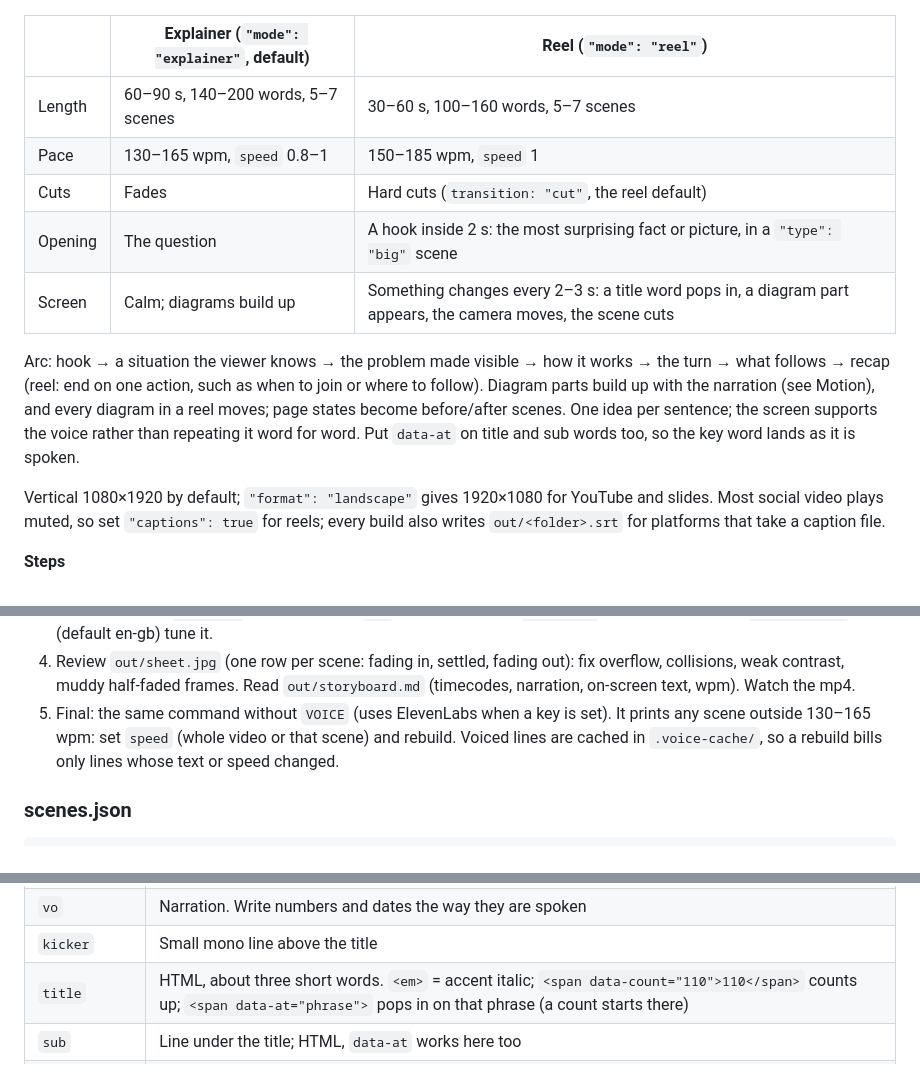
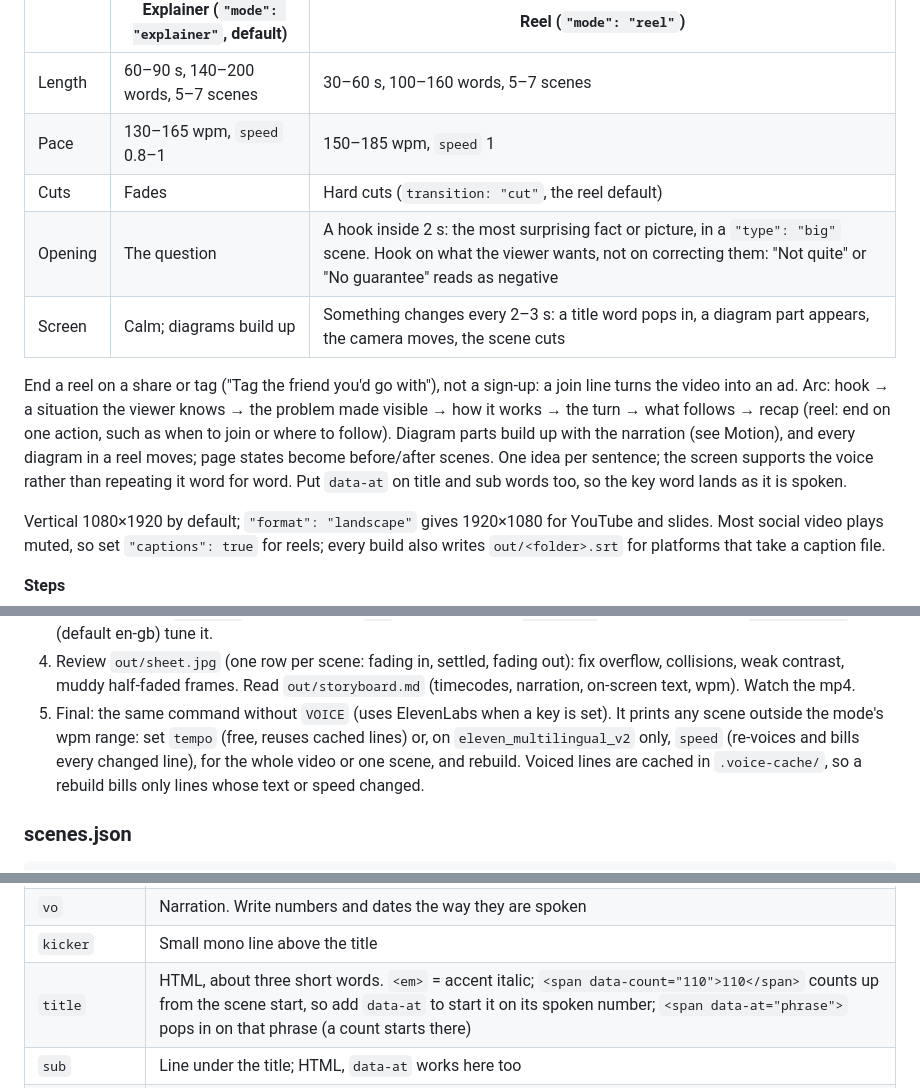
Before and after one commit to Sifat07/story-video, a Markdown page: SKILL.md, 3 parts joined by grey strips. Drawn GitHub-style.

Commit message:
SKILL: tempo for v3/v4 pace, positive reel hooks, share endings, count data-at
Co-Authored-By: Claude Opus 5.5 <noreply@anthropic.com>
Claude-Session: https://claude.ai/code/session_01GpTQgYgC2rymBo3jX2iG5C

```diff
--- a/SKILL.md
+++ b/SKILL.md
@@ -58,10 +58,10 @@ Set `"mode"` to match where the video plays. The two are paced differently, and
 | Length | 60–90 s, 140–200 words, 5–7 scenes | 30–60 s, 100–160 words, 5–7 scenes |
 | Pace | 130–165 wpm, `speed` 0.8–1 | 150–185 wpm, `speed` 1 |
 | Cuts | Fades | Hard cuts (`transition: "cut"`, the reel default) |
-| Opening | The question | A hook inside 2 s: the most surprising fact or picture, in a `"type": "big"` scene |
+| Opening | The question | A hook inside 2 s: the most surprising fact or picture, in a `"type": "big"` scene. Hook on what the viewer wants, not on correcting them: "Not quite" or "No guarantee" reads as negative |
 | Screen | Calm; diagrams build up | Something changes every 2–3 s: a title word pops in, a diagram part appears, the camera moves, the scene cuts |
 
-Arc: hook → a situation the viewer knows → the problem made visible → how it works → the turn → what follows → recap (reel: end on one action, such as when to join or where to follow). Diagram parts build up with the narration (see Motion), and every diagram in a reel moves; page states become before/after scenes. One idea per sentence; the screen supports the voice rather than repeating it word for word. Put `data-at` on title and sub words too, so the key word lands as it is spoken.
+End a reel on a share or tag ("Tag the friend you'd go with"), not a sign-up: a join line turns the video into an ad. Arc: hook → a situation the viewer knows → the problem made visible → how it works → the turn → what follows → recap (reel: end on one action, such as when to join or where to follow). Diagram parts build up with the narration (see Motion), and every diagram in a reel moves; page states become before/after scenes. One idea per sentence; the screen supports the voice rather than repeating it word for word. Put `data-at` on title and sub words too, so the key word lands as it is spoken.
 
 Vertical 1080×1920 by default; `"format": "landscape"` gives 1920×1080 for YouTube and slides. Most social video plays muted, so set `"captions": true` for reels; every build also writes `out/<folder>.srt` for platforms that take a caption file.
 
@@ -70,7 +70,7 @@ Vertical 1080×1920 by default; `"format": "landscape"` gives 1920×1080 for You
 2. Style frames before any full render: `STILLS=1 VOICE=say node <skill>/build.mjs <project>` writes one settled frame per scene to `out/stills/` and stops (no video, no paid music or effects). With no fixed look yet, make three directions (say, different `colors`, `theme` or art) and pick one by eye; with a fixed look, check three key scenes in it.
 3. Draft for free: `VOICE=say node <skill>/build.mjs <project>` on macOS, `VOICE=espeak` with espeak-ng on Linux. Free pacing is rough; `SAY_RATE` (default 120 for `say`, 140 for espeak), `SAY_VOICE` (default Daniel) and `ESPEAK_VOICE` (default en-gb) tune it.
 4. Review `out/sheet.jpg` (one row per scene: fading in, settled, fading out): fix overflow, collisions, weak contrast, muddy half-faded frames. Read `out/storyboard.md` (timecodes, narration, on-screen text, wpm). Watch the mp4.
-5. Final: the same command without `VOICE` (uses ElevenLabs when a key is set). It prints any scene outside 130–165 wpm: set `speed` (whole video or that scene) and rebuild. Voiced lines are cached in `.voice-cache/`, so a rebuild bills only lines whose text or speed changed.
+5. Final: the same command without `VOICE` (uses ElevenLabs when a key is set). It prints any scene outside the mode's wpm range: set `tempo` (free, reuses cached lines) or, on `eleven_multilingual_v2` only, `speed` (re-voices and bills every changed line), for the whole video or one scene, and rebuild. Voiced lines are cached in `.voice-cache/`, so a rebuild bills only lines whose text or speed changed.
 
 ### scenes.json
 
@@ -105,7 +105,7 @@ Vertical 1080×1920 by default; `"format": "landscape"` gives 1920×1080 for You
 | `id`, `purpose` | Scene name and what the viewer should understand after it (storyboard) |
 | `vo` | Narration. Write numbers and dates the way they are spoken |
 | `kicker` | Small mono line above the title |
-| `title` | HTML, about three short words. `<em>` = accent italic; `<span data-count="110">110</span>` counts up; `<span data-at="phrase">` pops in on that phrase (a count starts there) |
+| `title` | HTML, about three short words. `<em>` = accent italic; `<span data-count="110">110</span>` counts up from the scene start, so add `data-at` to start it on its spoken number; `<span data-at="phrase">` pops in on that phrase (a count starts there) |
 | `sub` | Line under the title; HTML, `data-at` works here too |
 | `photos` | Paths relative to `photos/` (jpg, png, svg); `../diagram.svg` reuses the root diagram without a copy. Several crossfade. SVGs are inlined, so an `<image href="photos/x.jpg">` inside one resolves next to the SVG file |
 | `fit: "contain"` | Whole image on a light card: diagrams, documents |
```
